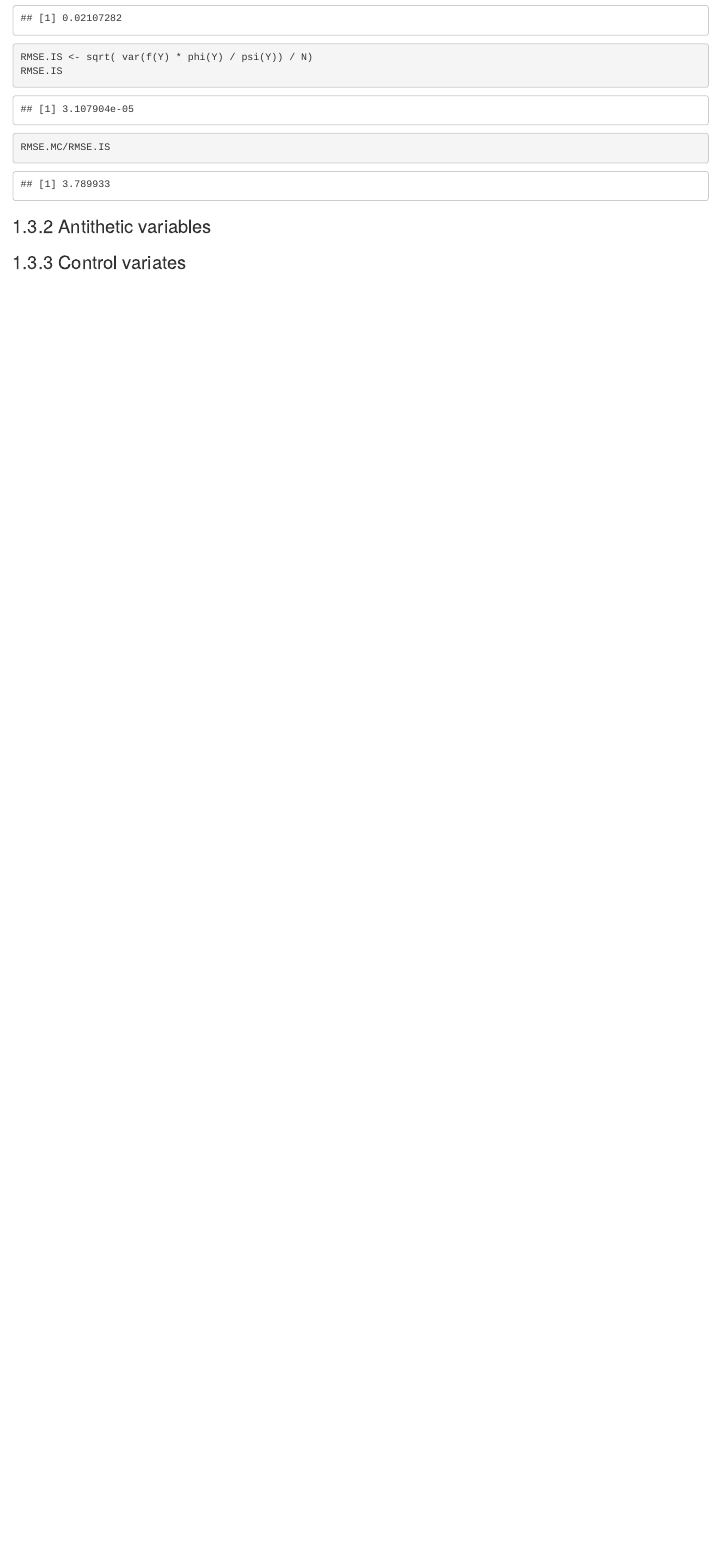
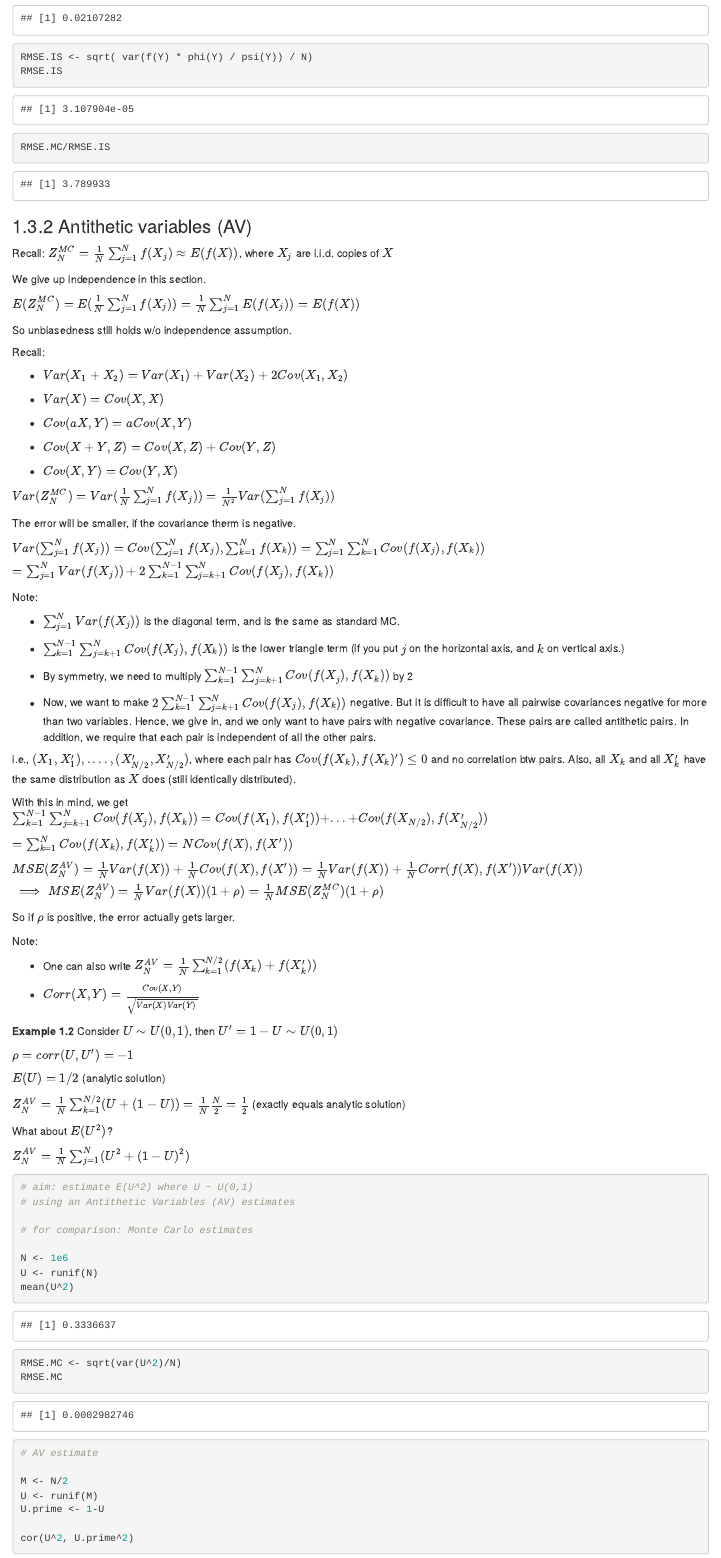
Before and after one commit to shang-chieh0830/Statistical_Computing, an R Markdown document (03-Monte-Carlo.Rmd): the page in a window 1100 px wide, from 7730 px down. Rendered offline with R 4.5, knitr and Pandoc, with nearby package versions; drawn as R Markdown's standard HTML page in place of the format the file asks for; code that draws random numbers runs with fixed seeds of ours.

Commit message:
3.3.2 ends

````diff
--- a/03-Monte-Carlo.Rmd
+++ b/03-Monte-Carlo.Rmd
@@ -323,4 +323,88 @@ RMSE.MC/RMSE.IS
 
 
 
-### Antithetic variables
+### Antithetic variables (AV)
+
+Recall: $Z_N^{MC}=\frac 1N \sum_{j=1}^{N}f(X_j)\approx E(f(X))$, where $X_j$ are i.i.d. copies of $X$
+
+We give up independence in this section.
+
+$E(Z_N^{MC})=E(\frac 1N \sum_{j=1}^{N}f(X_j))=\frac 1N \sum_{j=1}^{N}E(f(X_j))=E(f(X))$
+
+So unbiasedness still holds w/o independence assumption.
+
+Recall:
+
+- $Var(X_1+X_2)=Var(X_1)+Var(X_2)+2Cov(X_1, X_2)$
+
+- $Var(X)=Cov(X, X)$
+
+- $Cov(aX, Y)= aCov(X, Y)$
+
+- $Cov(X+Y, Z)=Cov(X, Z)+Cov(Y, Z)$
+
+- $Cov(X, Y)= Cov(Y, X)$
+
+$Var(Z_N^{MC})=Var(\frac 1N \sum_{j=1}^{N}f(X_j))=\frac{1}{N^2}Var(\sum_{j=1}^{N}f(X_j))$
+
+The error will be smaller, if the covariance therm is negative.
+
+$Var(\sum_{j=1}^{N}f(X_j))=Cov(\sum_{j=1}^{N}f(X_j), \sum_{k=1}^{N}f(X_k))=\sum_{j=1}^{N}\sum_{k=1}^{N}Cov(f(X_j), f(X_k))\\=\sum_{j=1}^{N}Var(f(X_j))+2\sum_{k=1}^{N-1}\sum_{j=k+1}^{N}Cov(f(X_j), f(X_k))$
+
+Note:
+
+- $\sum_{j=1}^{N}Var(f(X_j))$ is the diagonal term, and is the same as standard MC.
+
+- $\sum_{k=1}^{N-1}\sum_{j=k+1}^{N}Cov(f(X_j), f(X_k))$ is the lower triangle term (if you put $j$ on the horizontal axis, and $k$ on vertical axis.)
+
+- By symmetry, we need to multiply $\sum_{k=1}^{N-1}\sum_{j=k+1}^{N}Cov(f(X_j), f(X_k))$ by 2
+
+- Now, we want to make $2\sum_{k=1}^{N-1}\sum_{j=k+1}^{N}Cov(f(X_j), f(X_k))$ negative. But it is difficult to have all pairwise covariances negative for more than two variables. Hence, we give in, and we only want to have pairs with negative covariance. These pairs are called antithetic pairs. In addition, we require that each pair is independent of all the other pairs.
+
+i.e., $(X_1, X_1'),....,(X_{N/2}',X_{N/2}')$, where each pair has $Cov(f(X_k), f(X_k)')\le 0$ and no correlation btw pairs. Also, all $X_k$ and all $X_k'$ have the same distribution as $X$ does (still identically distributed).
+
+With this in mind, we get $\sum_{k=1}^{N-1}\sum_{j=k+1}^{N}Cov(f(X_j), f(X_k))=Cov(f(X_1), f(X_1'))+...+Cov(f(X_{N/2}), f(X_{N/2}'))\\=\sum_{k=1}^{N}Cov(f(X_k), f(X_k'))=NCov(f(X), f(X'))$
+
+$MSE(Z_N^{AV})=\frac 1N Var(f(X))+\frac 1N Cov(f(X), f(X'))=\frac 1N Var(f(X))+\frac 1N Corr(f(X), f(X'))Var(f(X))\\ \implies MSE(Z_N^{AV})=\frac 1N Var(f(X))(1+\rho)=\frac 1N MSE(Z_N^{MC})(1+\rho)$
+
+So if $\rho$ is positive, the error actually gets larger.
+
+Note:
+
+- One can also write $Z^{AV}_N=\frac 1N \sum_{k=1}^{N/2}(f(X_k)+f(X_k'))$
+
+- $Corr(X,Y)=\frac{Cov(X,Y)}{\sqrt{Var(X)Var(Y)}}$
+
+:::{.example}
+
+Consider $U\sim U(0,1)$, then $U'=1-U\sim U(0,1)$
+
+$\rho=corr(U,U')=-1$
+
+$E(U)=1/2$ (analytic solution)
+
+$Z_N^{AV}=\frac 1N\sum_{k=1}^{N/2}(U+(1-U))=\frac 1N \frac N2=\frac 12$ (exactly equals analytic solution)
+
+What about $E(U^2)$?
+
+$Z_N^{AV}=\frac 1N\sum_{j=1}^{N}(U^2+(1-U)^2)$
+
+```{r}
+# aim: estimate E(U^2) where U ~ U(0,1)
+# using an Antithetic Variables (AV) estimates
+
+# for comparison: Monte Carlo estimates
+
+N <- 1e6
+U <- runif(N)
+mean(U^2)
+RMSE.MC <- sqrt(var(U^2)/N)
+RMSE.MC
+
+# AV estimate
+
+M <- N/2
+U <- runif(M)
+U.prime <- 1-U
+
+cor(U^2, U.prime^2)
@@ -326,0 +420 @@ RMSE.MC/RMSE.IS
+```{r}
````
Also changed, not shown: docs/02-Markov.md, docs/03-Monte-Carlo.md, docs/reference-keys.txt, docs/search_index.json, 03-Monte-Carlo.Rmd (48 more changed lines), 15 other files.
